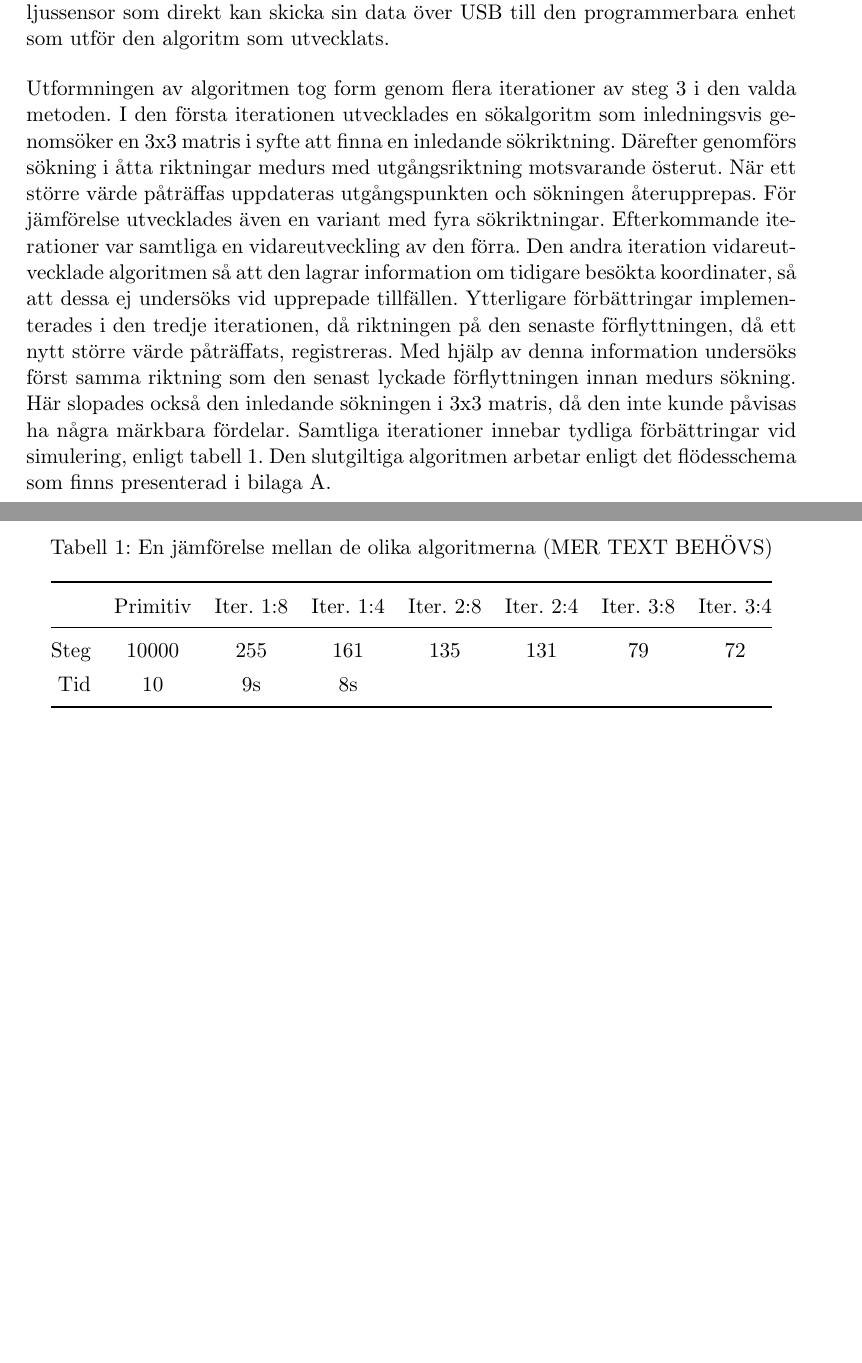
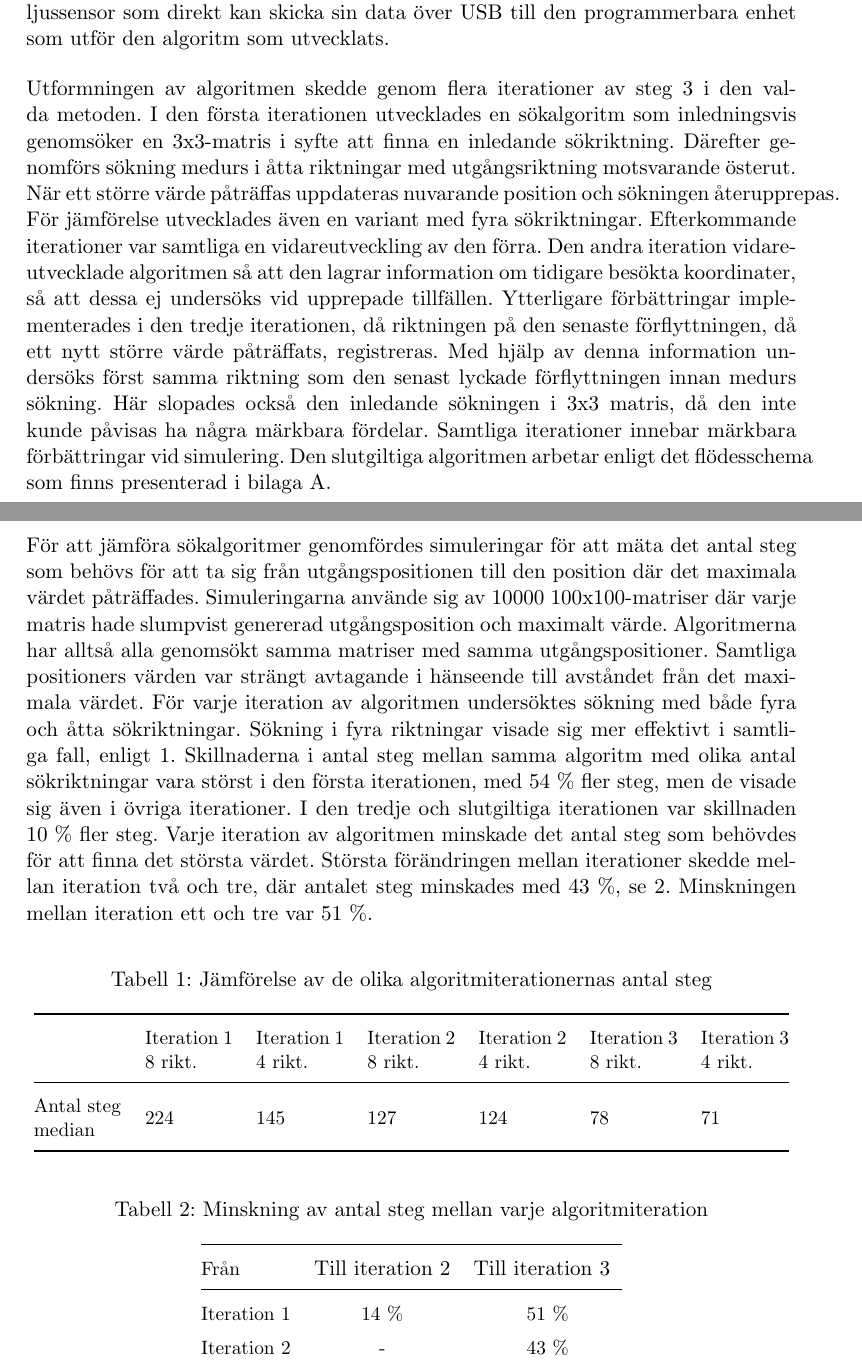
Before and after one commit to MrAkergren/calibration, a LaTeX thesis (doc/tex/thesis/thesis.tex, which reads doc/tex/thesis/genomforande.tex): two parts of pages 12 and 13 of 16, joined at a grey line, cut so that both start at the same text, the shorter picture padded with empty space. Compiled offline with pdfLaTeX.

Commit message:
More about algorithm simulation

```diff
--- a/doc/tex/thesis/genomforande.tex
+++ b/doc/tex/thesis/genomforande.tex
@@ -49,16 +49,35 @@
     \label{sub:steg_3}
         Genom att fokusera på det optiska alternativet leder detta in projektet till det tredje steget i metoden, att föreslå en artefakt som löser det ställda problemet. Projektet föreslår då en lösning med en omvandlare från luxmätarens utdata till en optisk signal som sänds upp till taket för att där avkodas. Omvandlaren kan vara någon form av mikrokontroller så som till exempel en Arduino. Uppe på taken kan avkodaren även den vara en mikrokontroller, eller om det finns någon typ av ljussensor som direkt kan skicka sin data över USB till den programmerbara enhet som utför den algoritm som utvecklats. \bigskip
 
-        Utformningen av algoritmen tog form genom flera iterationer av steg 3 i den valda metoden. I den första iterationen utvecklades en sökalgoritm som inledningsvis genomsöker en 3x3 matris i syfte att finna en inledande sökriktning. Därefter genomförs sökning i åtta riktningar medurs med utgångsriktning motsvarande österut. När ett större värde påträffas uppdateras utgångspunkten och sökningen återupprepas. För jämförelse utvecklades även en variant med fyra sökriktningar. Efterkommande iterationer var samtliga en vidareutveckling av den förra. Den andra iteration vidareutvecklade algoritmen så att den lagrar information om tidigare besökta koordinater, så att dessa ej undersöks vid upprepade tillfällen. Ytterligare förbättringar implementerades i den tredje iterationen, då riktningen på den senaste förflyttningen, då ett nytt större värde påträffats, registreras. Med hjälp av denna information undersöks först samma riktning som den senast lyckade förflyttningen innan medurs sökning. Här slopades också den inledande sökningen i 3x3 matris, då den inte kunde påvisas ha några märkbara fördelar. Samtliga iterationer innebar tydliga förbättringar vid simulering, enligt tabell \ref{tab:algoritmer}. Den slutgiltiga algoritmen arbetar enligt det flödesschema som finns presenterad i bilaga \ref{sec:sokalgoritm}.
+        Utformningen av algoritmen skedde genom flera iterationer av steg 3 i den valda metoden. I den första iterationen utvecklades en sökalgoritm som inledningsvis genomsöker en 3x3-matris i syfte att finna en inledande sökriktning. Därefter genomförs sökning medurs i åtta riktningar med utgångsriktning motsvarande österut. När ett större värde påträffas uppdateras nuvarande position och sökningen återupprepas. För jämförelse utvecklades även en variant med fyra sökriktningar. Efterkommande iterationer var samtliga en vidareutveckling av den förra. Den andra iteration vidareutvecklade algoritmen så att den lagrar information om tidigare besökta koordinater, så att dessa ej undersöks vid upprepade tillfällen. Ytterligare förbättringar implementerades i den tredje iterationen, då riktningen på den senaste förflyttningen, då ett nytt större värde påträffats, registreras. Med hjälp av denna information undersöks först samma riktning som den senast lyckade förflyttningen innan medurs sökning. Här slopades också den inledande sökningen i 3x3 matris, då den inte kunde påvisas ha några märkbara fördelar. Samtliga iterationer innebar märkbara förbättringar vid simulering. Den slutgiltiga algoritmen arbetar enligt det flödesschema som finns presenterad i bilaga \ref{sec:sokalgoritm}. \bigskip
+
+        För att jämföra sökalgoritmer genomfördes simuleringar för att mäta det antal steg som behövs för att ta sig från utgångspositionen till den position där det maximala värdet påträffades. Simuleringarna använde sig av 10000 100x100-matriser där varje matris hade slumpvist genererad utgångsposition och maximalt värde. Algoritmerna har alltså alla genomsökt samma matriser med samma utgångspositioner. Samtliga positioners värden var strängt avtagande i hänseende till avståndet från det maximala värdet. För varje iteration av algoritmen undersöktes sökning med både fyra och åtta sökriktningar. Sökning i fyra riktningar visade sig mer effektivt i samtliga fall, enligt \ref{tab:algoritm_steg}. Skillnaderna i antal steg mellan samma algoritm med olika antal sökriktningar vara störst i den första iterationen, med 54~\% fler steg, men de visade sig även i övriga iterationer. I den tredje och slutgiltiga iterationen var skillnaden 10~\% fler steg. Varje iteration av algoritmen minskade det antal steg som behövdes för att finna det största värdet. Största förändringen mellan iterationer skedde mellan iteration två och tre, där antalet steg minskades med 43~\%, se \ref{tab:algoritm_forbattring}. Minskningen mellan iteration ett och tre var 51~\%. \bigskip
+
+        % \begin{tabularx}{\textwidth}{@{}>{\bf \footnotesize}>{\footnotesize}lX}
+        %     Första iterationen & söker medurs i fyra/åtta riktningar \\
+        %     Andra iterationen & gör likadant som den första men undersöker ej redan kontrollerade koordinater \\
+        %     Tredje iterationen & gör likadant som den andra men undersöker i först samma riktning som den senast lyckade förflyttningen
+        % \end{tabularx} \bigskip
 
         \begin{table}[hb]
-            \caption{\label{tab:algoritmer}En jämförelse mellan de olika algoritmerna (MER TEXT BEHÖVS)}
+            \caption{\label{tab:algoritm_steg}Jämförelse av de olika algoritmiterationernas antal steg}
             \centering
-            \begin{tabular}{@{}rccccccc@{}}
+            \begin{tabular}{@{}>{\small}m{1.6cm}>{\small}m{1.6cm}>{\small}m{1.6cm}>{\small}m{1.6cm}>{\small}m{1.6cm}>{\small}m{1.6cm}>{\small}m{1.6cm}@{}}
             \toprule
-                 & Primitiv & Iter. 1:8     & Iter. 1:4 & Iter. 2:8 & Iter. 2:4 & Iter. 3:8 & Iter. 3:4  \\ \midrule
-            Steg & 10000    & 255           & 161       & 135       & 131       & 79        & 72 \\
-            Tid  & 10       & 9s   & 8s   &  &  \\ \bottomrule
+                                        & Iteration 1 8 rikt.     & Iteration 1 4 rikt. & Iteration 2 8 rikt. & Iteration 2 4 rikt. & Iteration 3 8 rikt. & Iteration 3 4 rikt.     \\ \midrule
+            % Antal steg, medel         & 261           & 163       & 136       & 132       & 79        & 72            \\
+            Antal steg \newline median  & 224           & 145       & 127       & 124       & 78        & 71            \\ \bottomrule
+            \end{tabular}
+        \end{table}
+
+        \begin{table}[h]
+            \caption{\label{tab:algoritm_forbattring}Minskning av antal steg mellan varje algoritmiteration}
+            \centering
+            \begin{tabular}{@{}>{\small}l>{\small}c>{\small}c@{}}
+            \toprule
+            Från        & \multicolumn{1}{l}{Till iteration 2} & \multicolumn{1}{l}{Till iteration 3} \\ \midrule
+            Iteration 1 & 14 \%                                & 51 \%                                \\
+            Iteration 2 & -                                    & 43 \%
             \end{tabular}
         \end{table}
 
```
